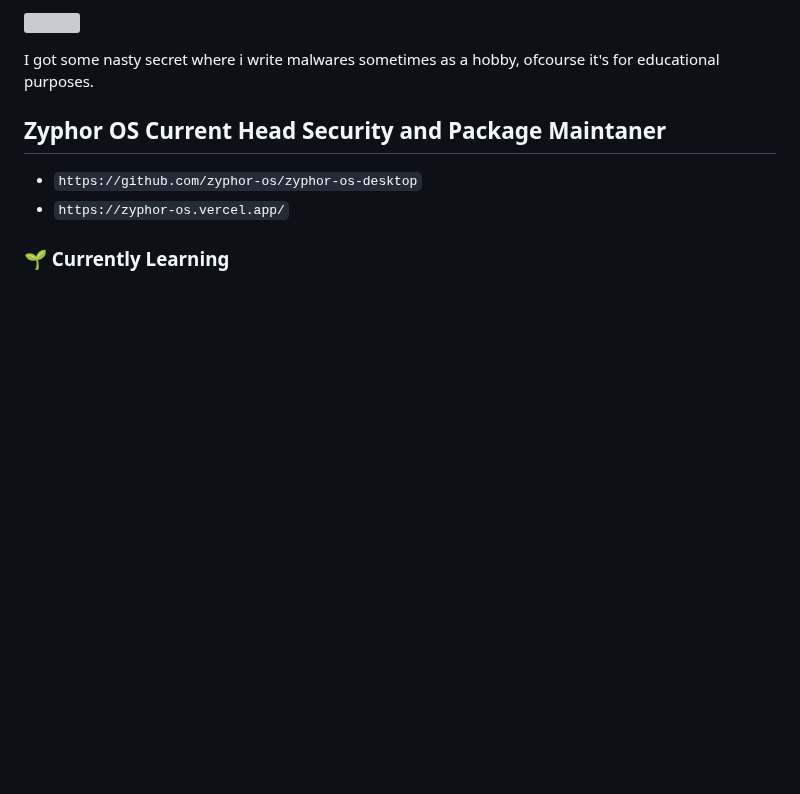
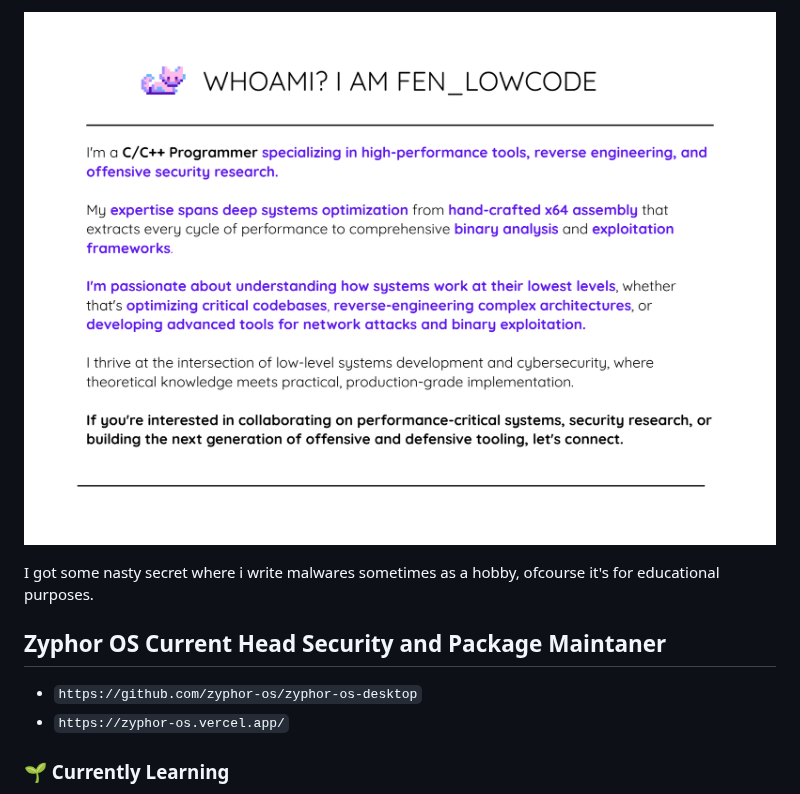
Before and after one commit to fen-lowcode/fen-lowcode, a Markdown page: README.md, the part around the change. Rendered like a GitHub page; pictures changed too: introductory.png; blank space fills up the shorter version; grey boxes are pictures that could not be loaded.

Commit message:
"a"

```diff
--- a/README.md
+++ b/README.md
@@ -1,5 +1,5 @@
 
-![](introduction.mp4)
+![](introductory.png)
 
 I got some nasty secret where i write malwares sometimes as a hobby, ofcourse it's for educational purposes.
 
```
